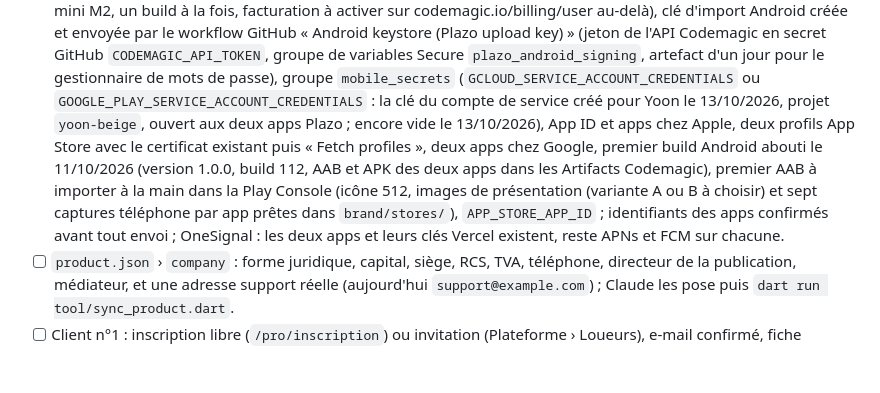
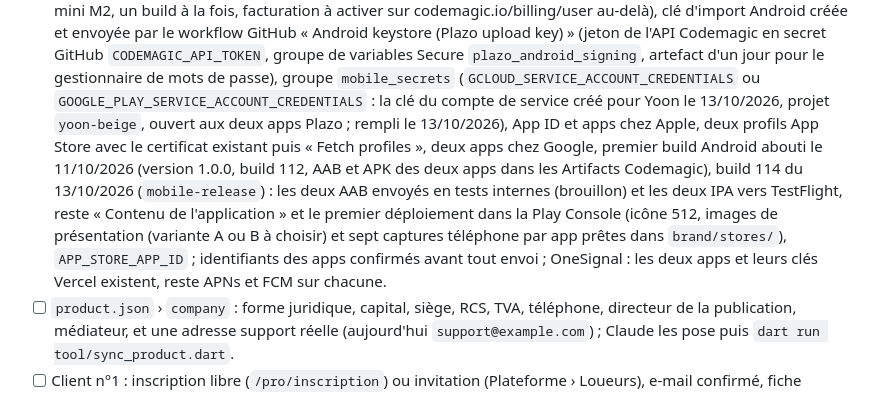
Before and after one commit to Benford-Tech/plazo, a Markdown page: README.md, the part around the change. Drawn GitHub-style; blank space fills up the shorter version.

```diff
--- a/README.md
+++ b/README.md
@@ -214,10 +214,10 @@ une décision de Joanny. Cocher au fur et à mesure.
   (Plazo upload key) » (jeton de l'API Codemagic en secret GitHub `CODEMAGIC_API_TOKEN`, groupe de variables Secure
   `plazo_android_signing`, artefact d'un jour pour le gestionnaire de mots de passe), groupe
   `mobile_secrets` (`GCLOUD_SERVICE_ACCOUNT_CREDENTIALS` ou `GOOGLE_PLAY_SERVICE_ACCOUNT_CREDENTIALS` : la clé du compte de service
-  créé pour Yoon le 13/10/2026, projet `yoon-beige`, ouvert aux deux apps Plazo ; encore vide le 13/10/2026),
+  créé pour Yoon le 13/10/2026, projet `yoon-beige`, ouvert aux deux apps Plazo ; rempli le 13/10/2026),
   App ID et apps chez Apple, deux profils App Store avec le certificat existant puis « Fetch profiles », deux apps chez
   Google, premier build Android abouti le 11/10/2026 (version 1.0.0, build 112, AAB et APK des deux apps dans les Artifacts
-  Codemagic), premier AAB à importer à la main dans la Play Console (icône 512, images de présentation (variante A ou B à choisir) et sept captures téléphone par app prêtes dans `brand/stores/`), `APP_STORE_APP_ID` ; identifiants des apps confirmés avant tout envoi ; OneSignal : les deux
+  Codemagic), build 114 du 13/10/2026 (`mobile-release`) : les deux AAB envoyés en tests internes (brouillon) et les deux IPA vers TestFlight, reste « Contenu de l'application » et le premier déploiement dans la Play Console (icône 512, images de présentation (variante A ou B à choisir) et sept captures téléphone par app prêtes dans `brand/stores/`), `APP_STORE_APP_ID` ; identifiants des apps confirmés avant tout envoi ; OneSignal : les deux
   apps et leurs clés Vercel existent, reste APNs et FCM sur chacune.
 - [ ] `product.json` › `company` : forme juridique, capital, siège, RCS, TVA, téléphone, directeur de la publication,
   médiateur, et une adresse support réelle (aujourd'hui `support@example.com`) ; Claude les pose puis
```
Also changed, not shown: mobile/README.md (+1 -1 lines), mobile/publier-sur-les-stores.md (+9 -9 lines).
